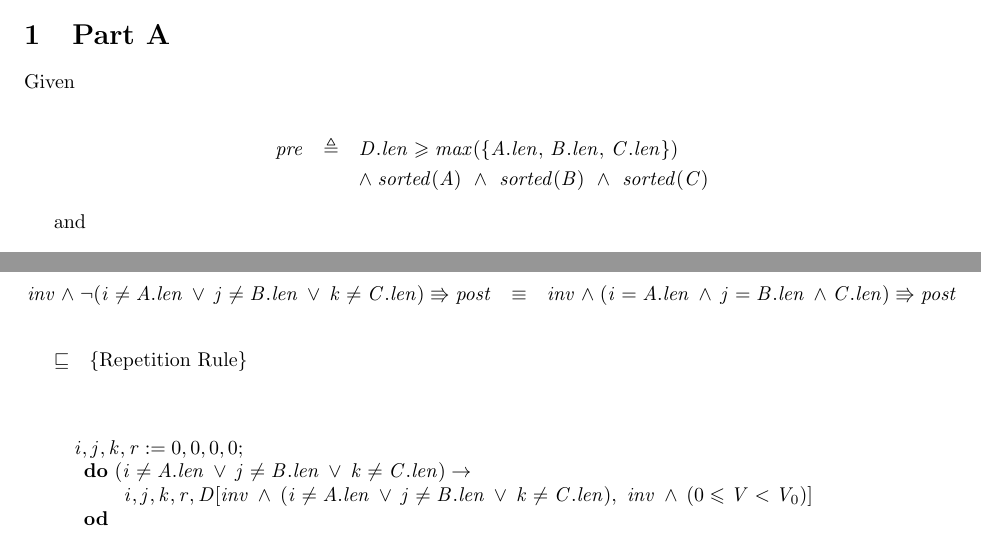
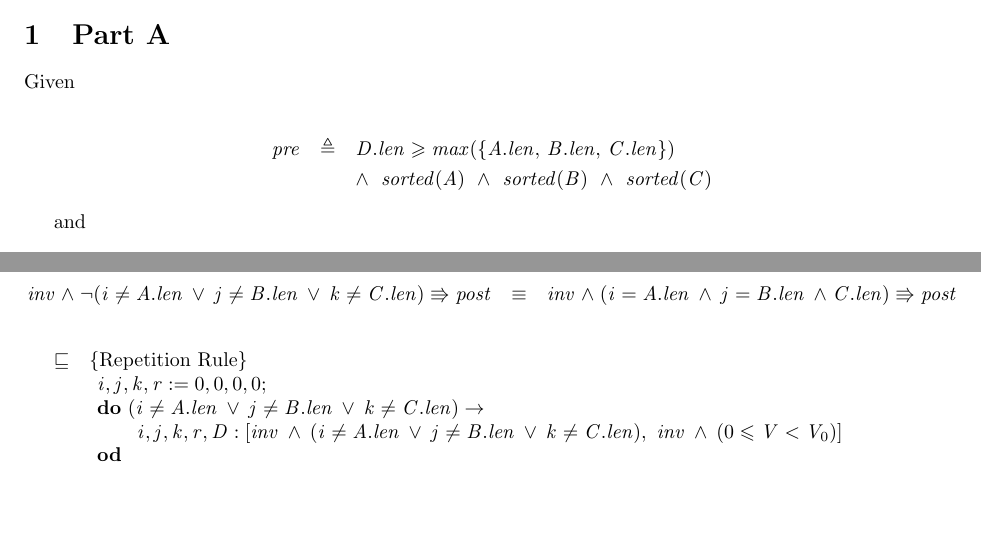
Before and after one commit to MaxwellBo/CSSE3100_Assignments, a LaTeX problem sheet (Assignment_2_Solutions.tex): two parts of pages 1 and 2 of 2, joined at a grey line, cut so that both start at the same text, the shorter picture padded with empty space. Compiled offline with pdfLaTeX.

Commit message:
Fix formatting

```diff
--- a/Assignment_2_Solutions.tex
+++ b/Assignment_2_Solutions.tex
@@ -18,8 +18,9 @@ Given
 
 \begin{eqnarray*}
 pre & \triangleq & D.len \geqslant max(\{A.len,\, B.len,\, C.len\})\\
-    && \land sorted(A) ~\land~ sorted(B) ~\land~ sorted(C)
+    && \land~ sorted(A) ~\land~ sorted(B) ~\land~ sorted(C)
 \end{eqnarray*}
+% Should these be ors?
 
 and
 
@@ -76,14 +77,14 @@ inv \land \neg(i \neq A.len\, \lor\, j \neq B.len\, \lor\, k \neq C.len) \entail
 
 \DERIVE
 \hint{\refsto} {Repetition Rule}
+\form{
+\begin{array}{l}
+i, j, k, r := 0, 0, 0, 0;\\
+\Do~ (i \neq A.len \,\lor\, j \neq B.len\,\lor\, k \neq C.len) \rightarrow\\
+    \t1 i, j, k, r, D:[inv\, \land\, (i \neq A.len \,\lor\, j \neq B.len\,\lor\, k \neq C.len),~ inv\, \land\, (0 \leqslant V < V_0)]\\
+\Od\\
+\end{array}}
 \ENDDERIVE
-
-\[i, j, k, r := 0, 0, 0, 0;\\
-\begin{array}{l}
-\Do~ (i \neq A.len \,\lor\, j \neq B.len\,\lor\, k \neq C.len) \rightarrow\\
-    \t1 i, j, k, r, D[inv\, \land\, (i \neq A.len \,\lor\, j \neq B.len\,\lor\, k \neq C.len),~ inv\, \land\, (0 \leqslant V < V_0)]\\
-\Od\\
-\end{array}\]
 
 % Given
 
```
Also changed, not shown: Assignment_2_Solutions.pdf, Assignment_2_Solutions.tex (2 more changed lines), 1 other file.
